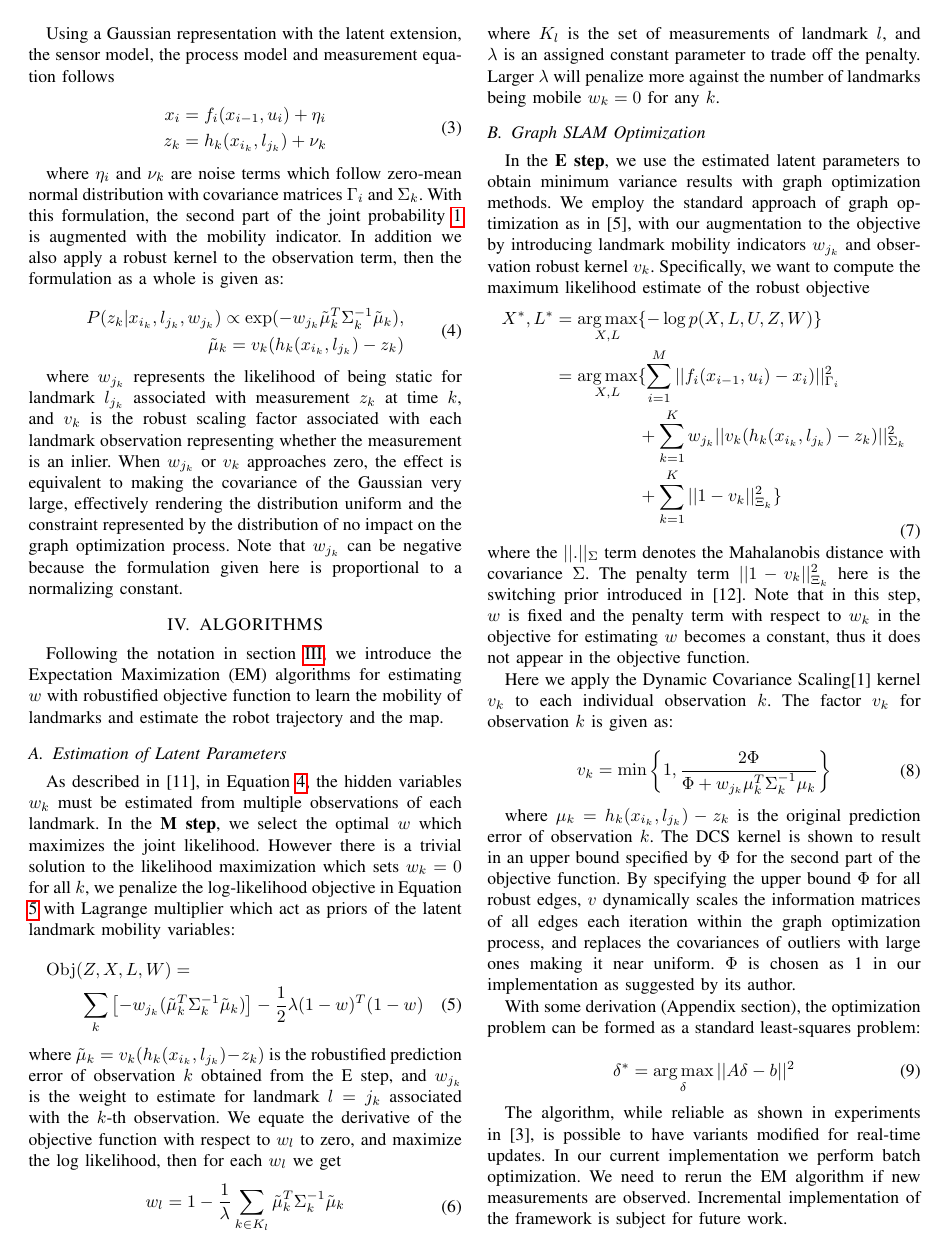
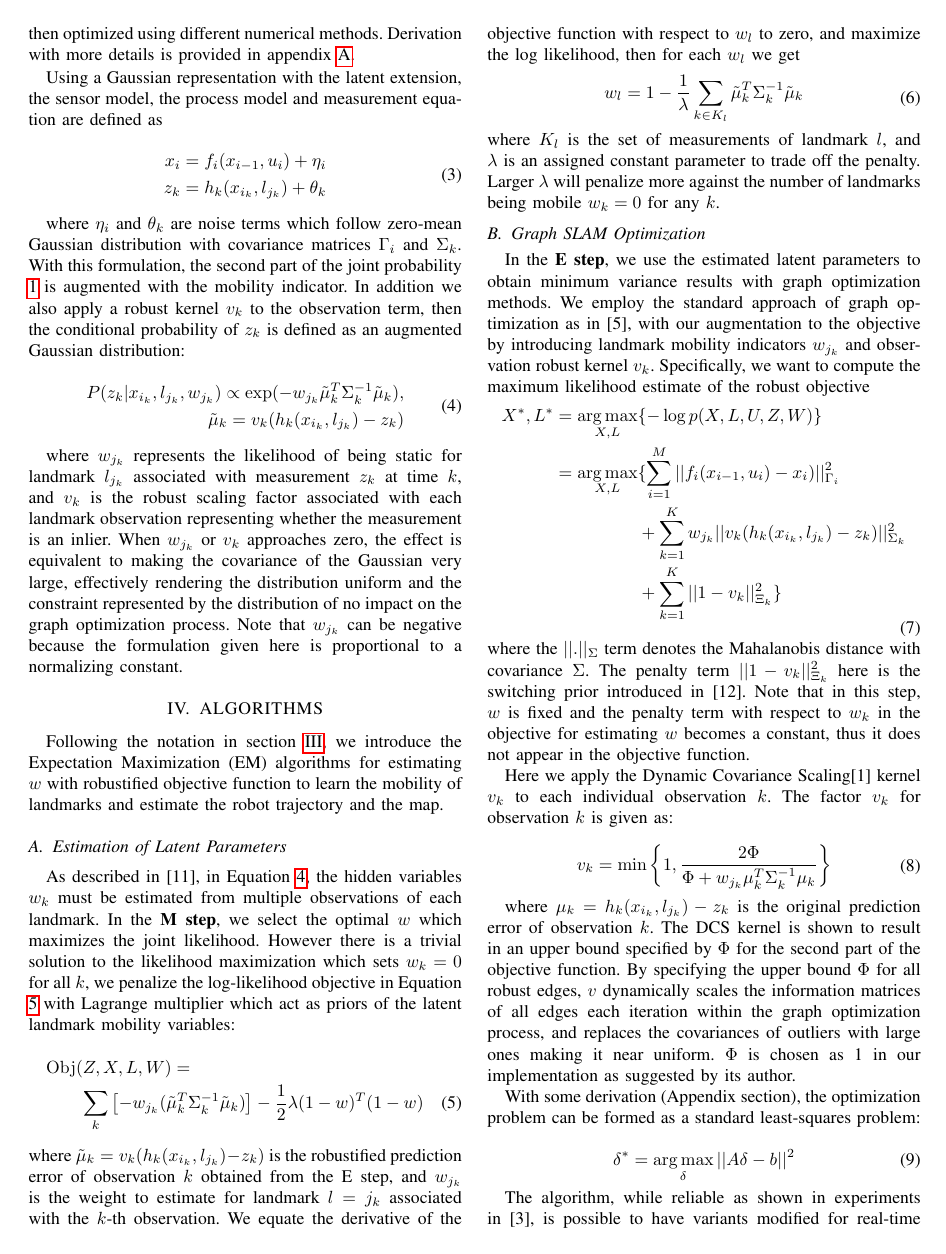
Before and after one commit to xlz/robust-slam-paper, a LaTeX paper (paper/paper.tex, which reads paper/model.tex): page 3 of 7. Compiled offline with pdfLaTeX.

Commit message:
Address review 2, issue 2
Q: why w_{j_k} appears inside the exponential in eq. 4?
Q: how to derive eq. (4)?

Eq. (1)-(4) are really all definitions. w_{j_k} being inside the
exponential is part of the definition in eq. (4). Unfortunately
w_{j_k} is not explicitly defined as a conditional distribution.
We have given very clear meanings for w_{j_k}: a scaling factor
of the covariance. We did not find an elegant form to formulate
w_{j_k} as a prior of l_{j_k} therefore it is defined implicitly.

Change wordings to stress these are all definitions.

```diff
--- a/paper/model.tex
+++ b/paper/model.tex
@@ -39,17 +39,17 @@ squares problem in this form $\operatorname*{arg\,min}_{\delta} || A
 different numerical methods. Derivation with more details is provided in appendix \ref{appendix:leastsquare}.
 
 Using a Gaussian representation with the latent extension, the sensor
-model, the process model and measurement equation follows
+model, the process model and measurement equation are defined as
 
 \begin{equation}
 \begin{aligned}
 x_i &= f_i(x_{i-1}, u_i) + \eta_i \\
-z_k &= h_k(x_{i_k}, l_{j_k}) + \nu_k
+z_k &= h_k(x_{i_k}, l_{j_k}) + \theta_k
 \end{aligned}
 \label{eq:gaussRepresentation}
 \end{equation}
 
-where $\eta_i$ and $\nu_k$ are noise terms which follow zero-mean normal distribution with covariance matrices $\Gamma_i$ and $\Sigma_k$. With this formulation, the second part of the joint probability \ref{eq:jointProb} is augmented with the mobility indicator. In addition we also apply a robust kernel to the observation term, then the formulation as a whole is given as:
+where $\eta_i$ and $\theta_k$ are noise terms which follow zero-mean Gaussian distribution with covariance matrices $\Gamma_i$ and $\Sigma_k$. With this formulation, the second part of the joint probability \ref{eq:jointProb} is augmented with the mobility indicator. In addition we also apply a robust kernel $v_k$ to the observation term, then the conditional probability of $z_k$ is defined as an augmented Gaussian distribution:
 
 %resolved \cj{need to reformat exp() to be within margin, e is placeholder, xlz: fixed, cjenkins: added aligned}
 \begin{equation}
```
Also changed, not shown: paper/model.tex (4 more changed lines).
